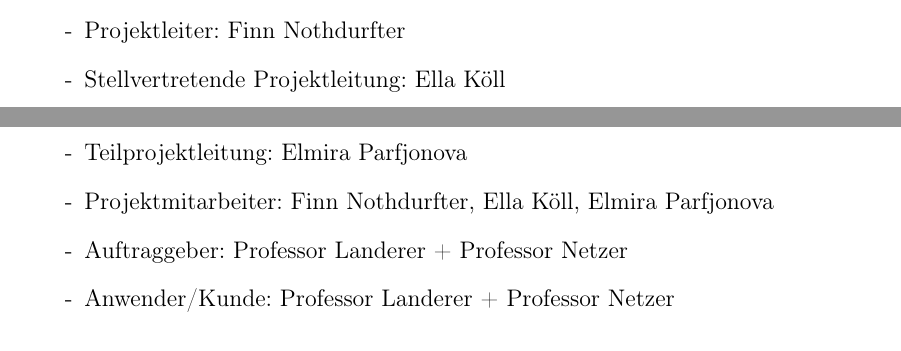
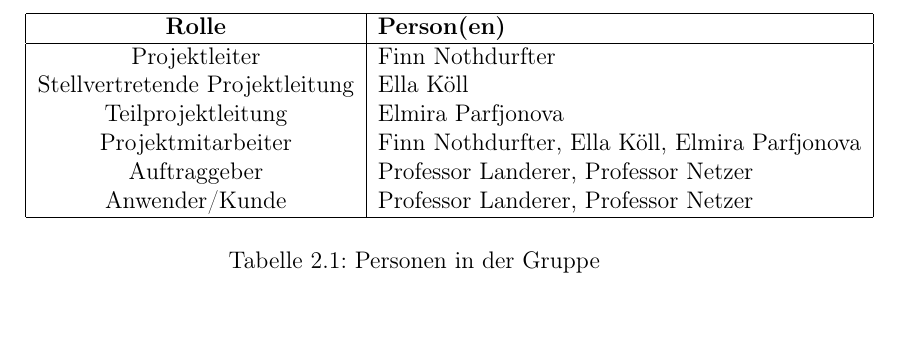
Before and after one commit to ellkoell/latex_swpp, a LaTeX document (main.tex): two parts of pages 4 and 5 of 11 before the commit and part of page 5 of 11 after it, the two joined at a grey line, cut at the place of the change, the shorter picture padded with empty space. Compiled offline with pdfLaTeX.

Commit message:
Update main.tex
tabelle hinzugefügt

```diff
--- a/main.tex
+++ b/main.tex
@@ -1,13 +1,15 @@
 \documentclass[a4paper,12pt]{report}
 
-\usepackage[utf8]{inputenc}   % nur nötig, wenn du mit pdfLaTeX kompilierst
-\usepackage[T1]{fontenc}      % dito
+\usepackage[utf8]{inputenc}
+\usepackage[T1]{fontenc}
 \usepackage[main=ngerman]{babel}
 
 \usepackage{graphicx}
 \usepackage{amsmath}
 \usepackage{enumitem}
 \usepackage{hyperref}
+\usepackage{float}
+
 
 \title{SWPP-Zusammenfassung}
     \author{Ella Köll, Elmira Parfjonova, Finn Nothdurfter}
@@ -52,14 +54,24 @@ Ziele (Siehe Terminende oben):
 \end{itemize}
 
 Personen in der Gruppe:
-\begin{itemize}[label=-]
-\item Projektleiter: Finn Nothdurfter
-\item Stellvertretende Projektleitung: Ella Köll
-\item Teilprojektleitung: Elmira Parfjonova
-\item Projektmitarbeiter: Finn Nothdurfter, Ella Köll, Elmira Parfjonova
-\item Auftraggeber: Professor Landerer + Professor Netzer
-\item Anwender/Kunde: Professor Landerer + Professor Netzer
-\end{itemize}
+
+\begin{table}[h]
+    \centering
+    \begin{tabular}{|c|l|}
+        \hline
+        \textbf{Rolle} & \textbf{Person(en)} \\
+        \hline
+        Projektleiter & Finn Nothdurfter \\
+        Stellvertretende Projektleitung & Ella Köll \\
+        Teilprojektleitung & Elmira Parfjonova \\
+        Projektmitarbeiter & Finn Nothdurfter, Ella Köll, Elmira Parfjonova \\
+        Auftraggeber & Professor Landerer, Professor Netzer \\
+        Anwender/Kunde & Professor Landerer, Professor Netzer \\
+        \hline
+    \end{tabular}
+    \caption{Personen in der Gruppe}
+    \label{tab:personen}
+\end{table}
 
 
     \chapter{Übung 3: Teamaufgabe Teil 2 \texttt{=>} Projektstrukturplan, Projektablaufplan}
```
Also changed, not shown: main.tex (4 more changed lines).
